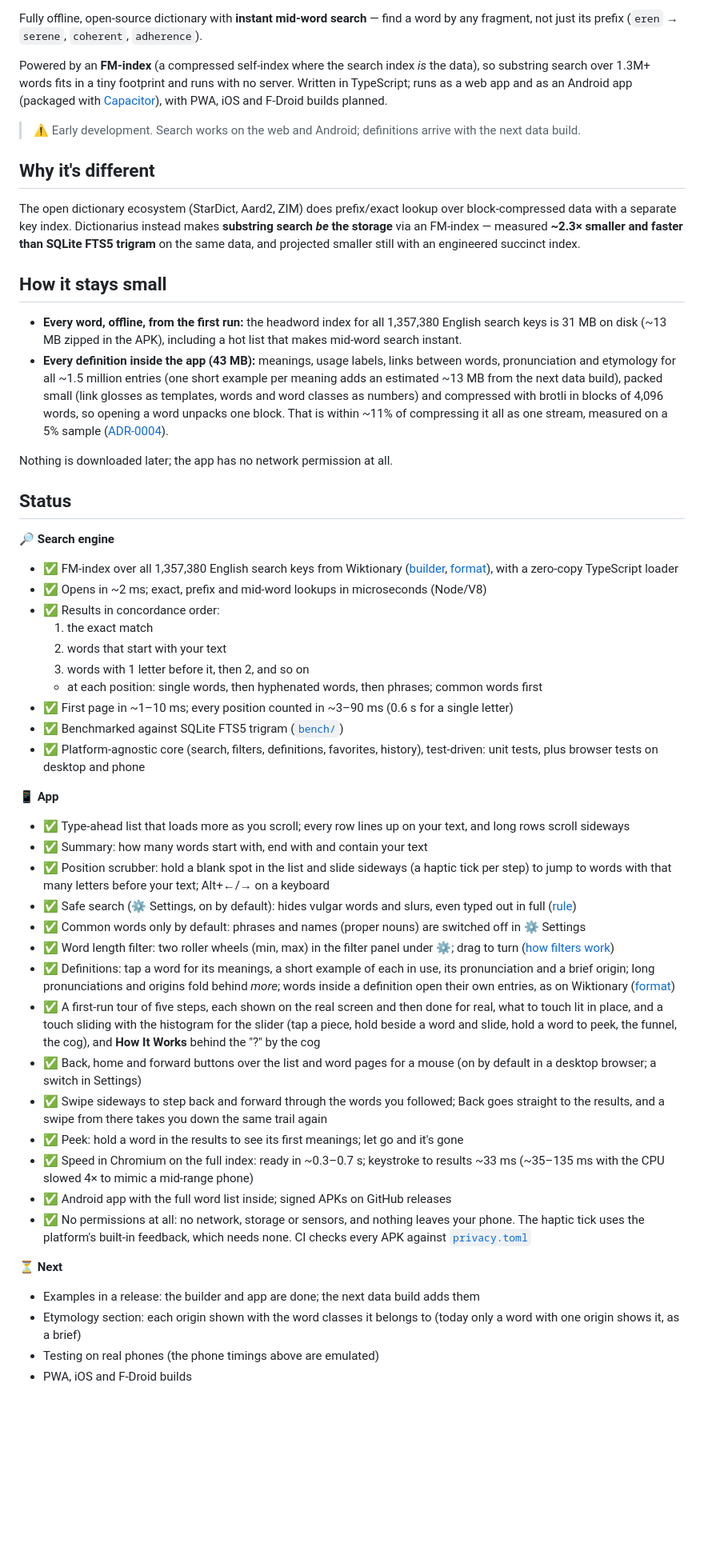
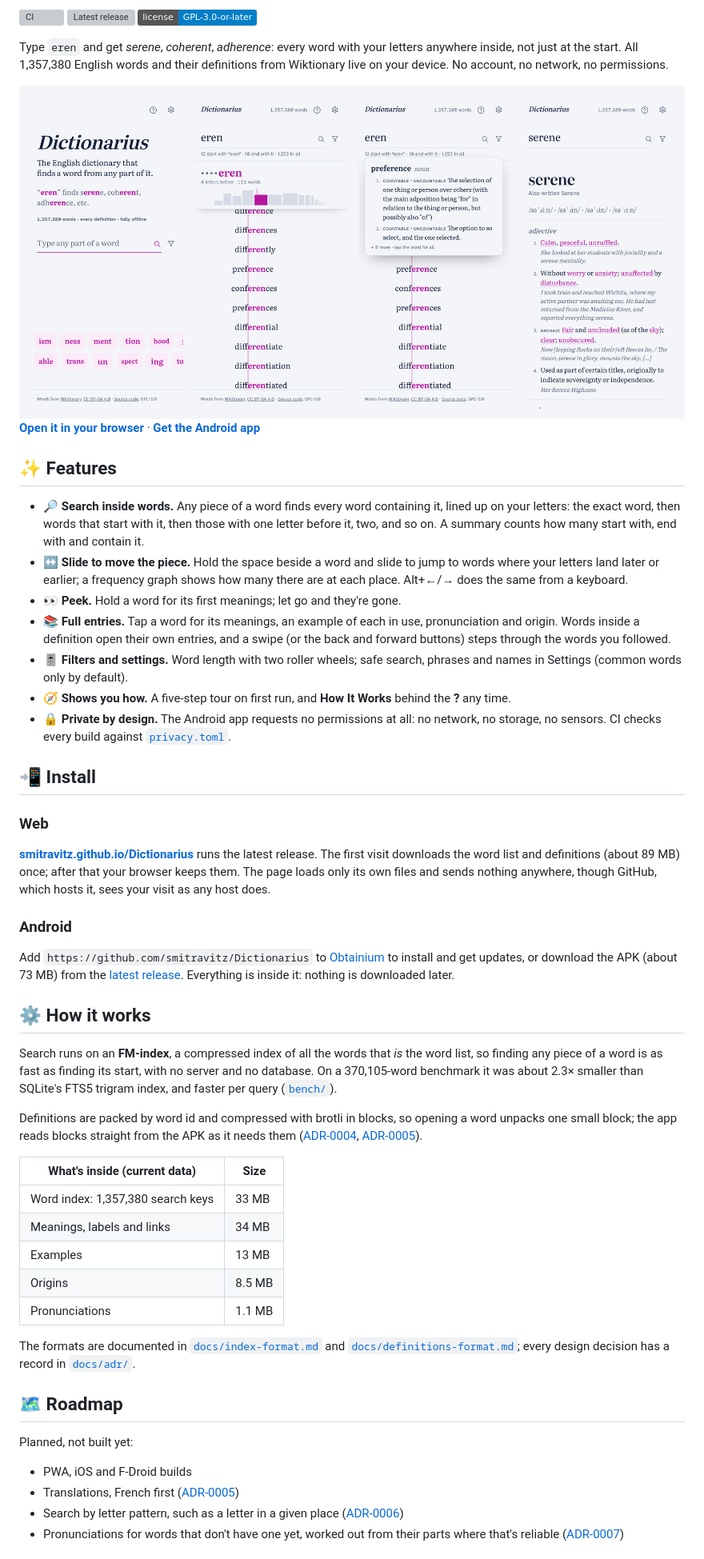
Before and after one commit to smitravitz/Dictionarius, a Markdown page: README.md, the part around one of its changes. Shown at 80% size. Rendered like a GitHub page; pictures changed too: docs/screenshots/app-light.png (added); badges without logos; blank space fills up the shorter version; grey boxes are pictures that could not be loaded.

Commit message:
A modern README: what it is, what it looks like, how to get it
Leads with one line on what Dictionarius is, then four screenshots of the real app on
the released data (light and dark, picked by the reader's theme), then where to get it.
Features are a short list instead of a long status log; "How it works" keeps the
FM-index and packing story with sizes from the current data release; the roadmap lists
only what's planned (each with its decision record). Development gives commands that run
as written, including the sample word list for a quick local start.

Brought up to date: definitions and examples have shipped (the "early development" and
"next data build" notes are gone), sizes now match data-b0d819c2 and v0.6.2, and speed
figures from before filters and definitions are left to the ADRs that measured them.
Licences now name the fonts (OFL 1.1). The handoff records v0.6.2 as released.

Co-Authored-By: Claude Opus 5.5 <noreply@anthropic.com>

```diff
--- a/README.md
+++ b/README.md
@@ -4,57 +4,59 @@
 
-Fully offline, open-source dictionary with **instant mid-word search** — find a word by any fragment, not just its prefix (`eren` → `serene`, `coherent`, `adherence`).
+[![CI](https://github.com/smitravitz/Dictionarius/actions/workflows/ci.yml/badge.svg)](https://github.com/smitravitz/Dictionarius/actions/workflows/ci.yml)
+[![Latest release](https://img.shields.io/github/v/release/smitravitz/Dictionarius?sort=semver&display_name=tag)](https://github.com/smitravitz/Dictionarius/releases/latest)
+[![License: GPL-3.0-or-later](https://img.shields.io/badge/license-GPL--3.0--or--later-blue)](LICENSE)
 
-Powered by an **FM-index** (a compressed self-index where the search index *is* the data), so substring search over 1.3M+ words fits in a tiny footprint and runs with no server. Written in TypeScript; runs as a web app and as an Android app (packaged with [Capacitor](https://capacitorjs.com)), with PWA, iOS and F-Droid builds planned.
+Type `eren` and get *serene*, *coherent*, *adherence*: every word with your letters anywhere inside, not just at the start. All 1,357,380 English words and their definitions from Wiktionary live on your device. No account, no network, no permissions.
 
-> ⚠️ Early development. Search works on the web and Android; definitions arrive with the next data build.
+<picture>
+  <source media="(prefers-color-scheme: dark)" srcset="docs/screenshots/app-dark.png">
+  <img src="docs/screenshots/app-light.png" alt="Four phone screens: the start screen with its search field and drifting pieces; a search for 'eren' with the slider's histogram showing 4 letters before the piece; a held word's meanings peeking over the list; the full entry for 'serene' with pronunciations, meanings and examples.">
+</picture>
 
-## Why it's different
+**[Open it in your browser](https://smitravitz.github.io/Dictionarius/)** · **[Get the Android app](#android)**
 
-The open dictionary ecosystem (StarDict, Aard2, ZIM) does prefix/exact lookup over block-compressed data with a separate key index. Dictionarius instead makes **substring search *be* the storage** via an FM-index — measured **~2.3× smaller and faster than SQLite FTS5 trigram** on the same data, and projected smaller still with an engineered succinct index.
+## ✨ Features
 
-## How it stays small
+- 🔎 **Search inside words.** Any piece of a word finds every word containing it, lined up on your letters: the exact word, then words that start with it, then those with one letter before it, two, and so on. A summary counts how many start with, end with and contain it.
+- ↔️ **Slide to move the piece.** Hold the space beside a word and slide to jump to words where your letters land later or earlier; a frequency graph shows how many there are at each place. Alt+←/→ does the same from a keyboard.
+- 👀 **Peek.** Hold a word for its first meanings; let go and they're gone.
+- 📚 **Full entries.** Tap a word for its meanings, an example of each in use, pronunciation and origin. Words inside a definition open their own entries, and a swipe (or the back and forward buttons) steps through the words you followed.
+- 🎚️ **Filters and settings.** Word length with two roller wheels; safe search, phrases and names in Settings (common words only by default).
+- 🧭 **Shows you how.** A five-step tour on first run, and **How It Works** behind the **?** any time.
+- 🔒 **Private by design.** The Android app requests no permissions at all: no network, no storage, no sensors. CI checks every build against [`privacy.toml`](privacy.toml).
 
-- **Every word, offline, from the first run:** the headword index for all 1,357,380 English search keys is 31 MB on disk (~13 MB zipped in the APK), including a hot list that makes mid-word search instant.
-- **Every definition inside the app (43 MB):** meanings, usage labels, links between words, pronunciation and etymology for all ~1.5 million entries (one short example per meaning adds an estimated ~13 MB from the next data build), packed small (link glosses as templates, words and word classes as numbers) and compressed with brotli in blocks of 4,096 words, so opening a word unpacks one block. That is within ~11% of compressing it all as one stream, measured on a 5% sample ([ADR-0004](docs/adr/0004-all-definitions-bundled.md)).
+## 📲 Install
 
-Nothing is downloaded later; the app has no network permission at all.
+### Web
 
-## Status
+**[smitravitz.github.io/Dictionarius](https://smitravitz.github.io/Dictionarius/)** runs the latest release. The first visit downloads the word list and definitions (about 89 MB) once; after that your browser keeps them. The page loads only its own files and sends nothing anywhere, though GitHub, which hosts it, sees your visit as any host does.
 
-**🔎 Search engine**
+### Android
 
-- ✅ FM-index over all 1,357,380 English search keys from Wiktionary ([builder](scripts/build_fm_index.py), [format](docs/index-format.md)), with a zero-copy TypeScript loader
-- ✅ Opens in ~2 ms; exact, prefix and mid-word lookups in microseconds (Node/V8)
-- ✅ Results in concordance order:
-  1. the exact match
-  2. words that start with your text
-  3. words with 1 letter before it, then 2, and so on
-  - at each position: single words, then hyphenated words, then phrases; common words first
-- ✅ First page in ~1–10 ms; every position counted in ~3–90 ms (0.6 s for a single letter)
-- ✅ Benchmarked against SQLite FTS5 trigram ([`bench/`](bench/))
-- ✅ Platform-agnostic core (search, filters, definitions, favorites, history), test-driven: unit tests, plus browser tests on desktop and phone
+Add `https://github.com/smitravitz/Dictionarius` to [Obtainium](https://obtainium.imranr.dev) to install and get updates, or download the APK (about 73 MB) from the [latest release](https://github.com/smitravitz/Dictionarius/releases/latest). Everything is inside it: nothing is downloaded later.
 
-**📱 App**
+## ⚙️ How it works
 
-- ✅ Type-ahead list that loads more as you scroll; every row lines up on your text, and long rows scroll sideways
-- ✅ Summary: how many words start with, end with and contain your text
-- ✅ Position scrubber: hold a blank spot in the list and slide sideways (a haptic tick per step) to jump to words with that many letters before your text; Alt+←/→ on a keyboard
-- ✅ Safe search (⚙️ Settings, on by default): hides vulgar words and slurs, even typed out in full ([rule](docs/index-format.md#safe-search))
-- ✅ Common words only by default: phrases and names (proper nouns) are switched off in ⚙️ Settings
-- ✅ Word length filter: two roller wheels (min, max) in the filter panel under ⚙️; drag to turn ([how filters work](docs/adr/0003-filters-from-word-columns.md))
-- ✅ Definitions: tap a word for its meanings, a short example of each in use, its pronunciation and a brief origin; long pronunciations and origins fold behind *more*; words inside a definition open their own entries, as on Wiktionary ([format](docs/definitions-format.md))
-- ✅ A first-run tour of five steps, each shown on the real screen and then done for real, what to touch lit in place, and a touch sliding with the histogram for the slider (tap a piece, hold beside a word and slide, hold a word to peek, the funnel, the cog), and **How It Works** behind the "?" by the cog
-- ✅ Back, home and forward buttons over the list and word pages for a mouse (on by default in a desktop browser; a switch in Settings)
-- ✅ Swipe sideways to step back and forward through the words you followed; Back goes straight to the results, and a swipe from there takes you down the same trail again
-- ✅ Peek: hold a word in the results to see its first meanings; let go and it's gone
-- ✅ Speed in Chromium on the full index: ready in ~0.3–0.7 s; keystroke to results ~33 ms (~35–135 ms with the CPU slowed 4× to mimic a mid-range phone)
-- ✅ Android app with the full word list inside; signed APKs on GitHub releases
-- ✅ No permissions at all: no network, storage or sensors, and nothing leaves your phone. The haptic tick uses the platform's built-in feedback, which needs none. CI checks every APK against [`privacy.toml`](privacy.toml)
+Search runs on an **FM-index**, a compressed index of all the words that *is* the word list, so finding any piece of a word is as fast as finding its start, with no server and no database. On a 370,105-word benchmark it was about 2.3× smaller than SQLite's FTS5 trigram index, and faster per query ([`bench/`](bench/README.md)).
 
-**⏳ Next**
+Definitions are packed by word id and compressed with brotli in blocks, so opening a word unpacks one small block; the app reads blocks straight from the APK as it needs them ([ADR-0004](docs/adr/0004-all-definitions-bundled.md), [ADR-0005](docs/adr/0005-layered-data-packs.md)).
 
-- Examples in a release: the builder and app are done; the next data build adds them
-- Etymology section: each origin shown with the word classes it belongs to (today only a word with one origin shows it, as a brief)
-- Testing on real phones (the phone timings above are emulated)
+| What's inside (current data) | Size |
+|---|---|
+| Word index: 1,357,380 search keys | 33 MB |
+| Meanings, labels and links | 34 MB |
+| Examples | 13 MB |
+| Origins | 8.5 MB |
+| Pronunciations | 1.1 MB |
+
+The formats are documented in [`docs/index-format.md`](docs/index-format.md) and [`docs/definitions-format.md`](docs/definitions-format.md); every design decision has a record in [`docs/adr/`](docs/adr/).
+
+## 🗺️ Roadmap
+
+Planned, not built yet:
+
 - PWA, iOS and F-Droid builds
+- Translations, French first ([ADR-0005](docs/adr/0005-layered-data-packs.md))
+- Search by letter pattern, such as a letter in a given place ([ADR-0006](docs/adr/0006-letter-and-position-bitmaps.md))
+- Pronunciations for words that don't have one yet, worked out from their parts where that's reliable ([ADR-0007](docs/adr/0007-derived-pronunciations.md))
 
```
Also changed, not shown: other parts of README.md (+19 -12 lines), docs/handoff.md (+9 -3 lines), docs/screenshots/app-dark.png (added).
